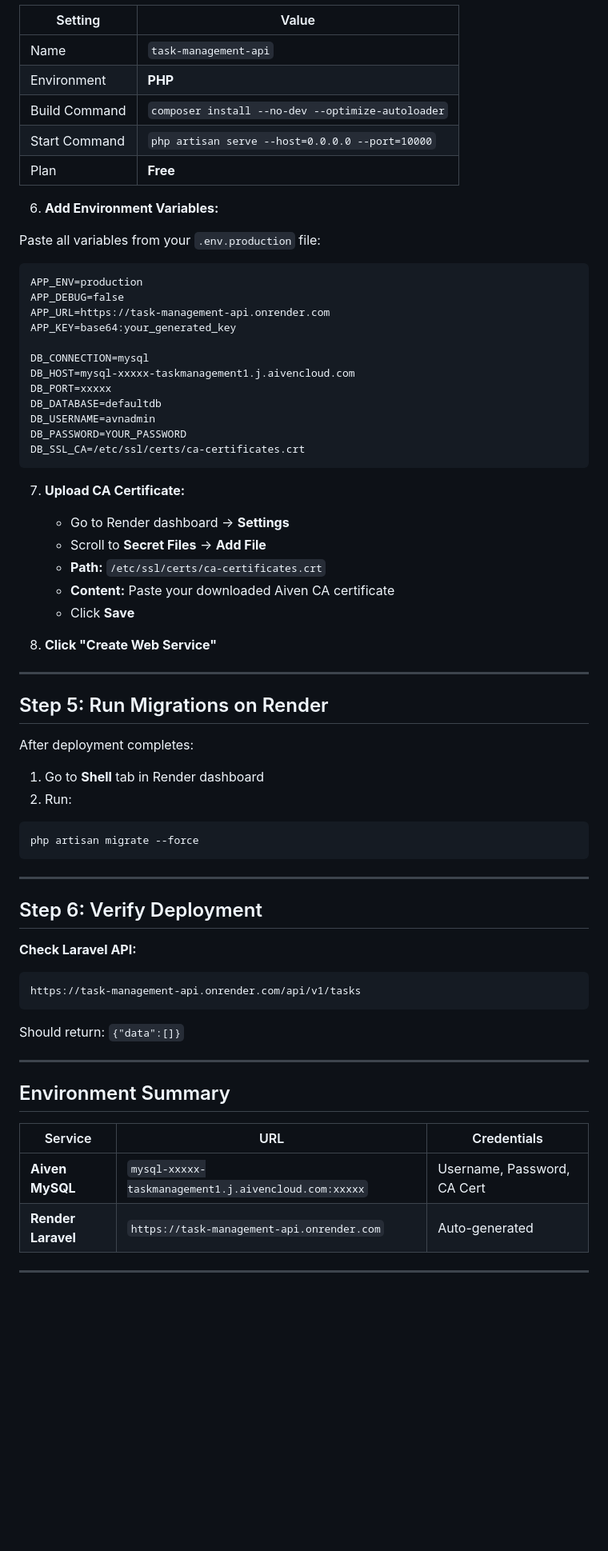
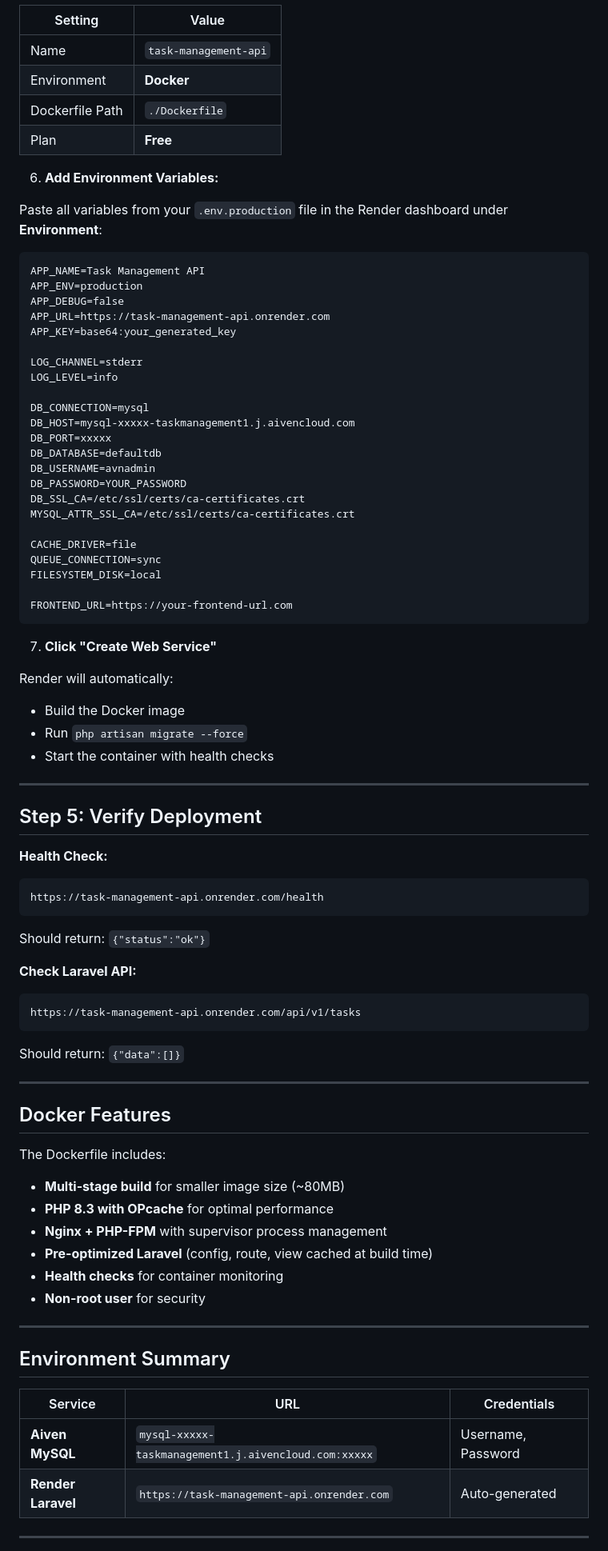
Before and after one commit to CamlineKe/Task_Management, a Markdown page: Server/DEPLOYMENT.md, the part around one of its changes. Shown at 80% size. GitHub-like rendering; blank space fills up the shorter version.

````diff
--- a/Server/DEPLOYMENT.md
+++ b/Server/DEPLOYMENT.md
@@ -108,20 +118,23 @@ Copy the output and paste as `APP_KEY` value.
 | Setting | Value |
 |---------|-------|
 | Name | `task-management-api` |
-| Environment | **PHP** |
-| Build Command | `composer install --no-dev --optimize-autoloader` |
-| Start Command | `php artisan serve --host=0.0.0.0 --port=10000` |
+| Environment | **Docker** |
+| Dockerfile Path | `./Dockerfile` |
 | Plan | **Free** |
 
 6. **Add Environment Variables:**
 
-Paste all variables from your `.env.production` file:
+Paste all variables from your `.env.production` file in the Render dashboard under **Environment**:
 
 ```
+APP_NAME=Task Management API
 APP_ENV=production
 APP_DEBUG=false
 APP_URL=https://task-management-api.onrender.com
 APP_KEY=base64:your_generated_key
+
+LOG_CHANNEL=stderr
+LOG_LEVEL=info
 
 DB_CONNECTION=mysql
 DB_HOST=mysql-xxxxx-taskmanagement1.j.aivencloud.com
@@ -130,32 +143,31 @@ DB_DATABASE=defaultdb
 DB_USERNAME=avnadmin
 DB_PASSWORD=YOUR_PASSWORD
 DB_SSL_CA=/etc/ssl/certs/ca-certificates.crt
+MYSQL_ATTR_SSL_CA=/etc/ssl/certs/ca-certificates.crt
+
+CACHE_DRIVER=file
+QUEUE_CONNECTION=sync
+FILESYSTEM_DISK=local
+
+FRONTEND_URL=https://your-frontend-url.com
 ```
 
-7. **Upload CA Certificate:**
-   - Go to Render dashboard → **Settings**
-   - Scroll to **Secret Files** → **Add File**
-   - **Path:** `/etc/ssl/certs/ca-certificates.crt`
-   - **Content:** Paste your downloaded Aiven CA certificate
-   - Click **Save**
+7. **Click "Create Web Service"**
 
-8. **Click "Create Web Service"**
+Render will automatically:
+- Build the Docker image
+- Run `php artisan migrate --force`
+- Start the container with health checks
 
 ---
 
-## Step 5: Run Migrations on Render
+## Step 5: Verify Deployment
 
-After deployment completes:
-
-1. Go to **Shell** tab in Render dashboard
-2. Run:
-```bash
-php artisan migrate --force
+**Health Check:**
 ```
-
----
-
-## Step 6: Verify Deployment
+https://task-management-api.onrender.com/health
+```
+Should return: `{"status":"ok"}`
 
 **Check Laravel API:**
 ```
@@ -165,11 +177,23 @@ Should return: `{"data":[]}`
 
 ---
 
+## Docker Features
+
+The Dockerfile includes:
+- **Multi-stage build** for smaller image size (~80MB)
+- **PHP 8.3 with OPcache** for optimal performance
+- **Nginx + PHP-FPM** with supervisor process management
+- **Pre-optimized Laravel** (config, route, view cached at build time)
+- **Health checks** for container monitoring
+- **Non-root user** for security
+
+---
+
 ## Environment Summary
 
 | Service | URL | Credentials |
 |---------|-----|-------------|
-| **Aiven MySQL** | `mysql-xxxxx-taskmanagement1.j.aivencloud.com:xxxxx` | Username, Password, CA Cert |
+| **Aiven MySQL** | `mysql-xxxxx-taskmanagement1.j.aivencloud.com:xxxxx` | Username, Password |
 | **Render Laravel** | `https://task-management-api.onrender.com` | Auto-generated |
 
 ---
````
Also changed, not shown: other parts of Server/DEPLOYMENT.md (+58 -43 lines).
